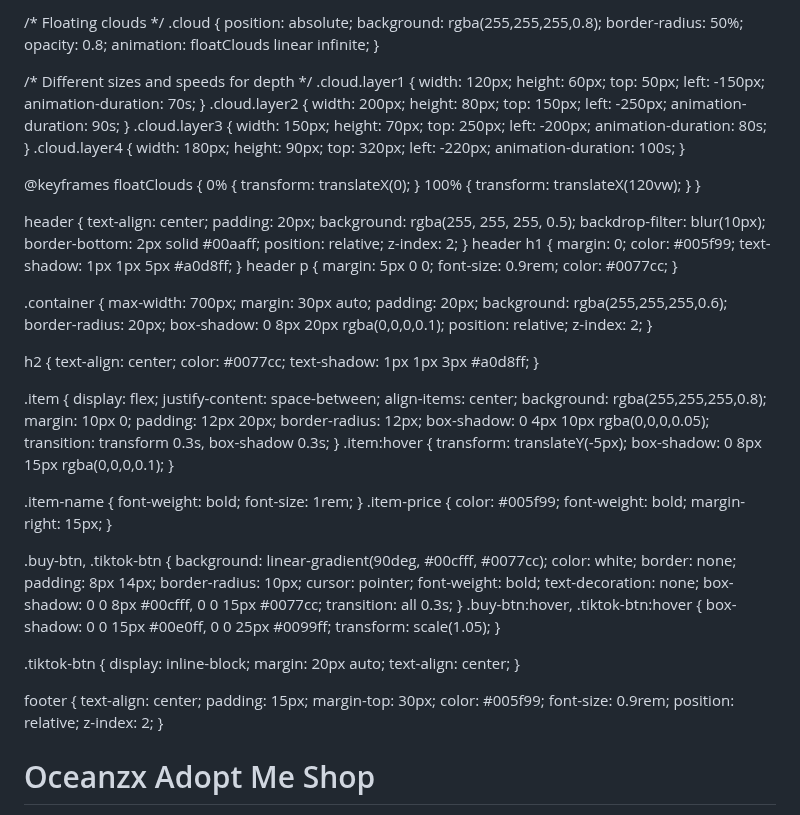
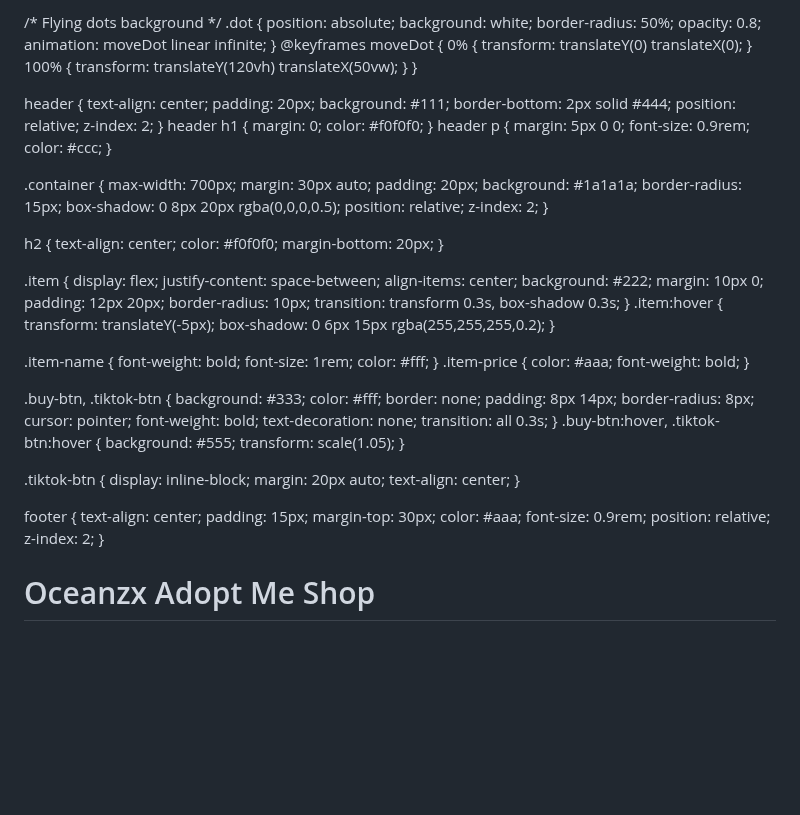
Before and after one commit to oceanlol/Oceanzx.github.io, a Markdown page: README.md, the part around the change. GitHub-like rendering; blank space fills up the shorter version.

Commit message:
Update styles and add flying dots animation

```diff
--- a/README.md
+++ b/README.md
@@ -8,101 +8,90 @@
   body {
     margin: 0;
     font-family: 'Arial', sans-serif;
-    background: linear-gradient(to bottom, #cce7ff, #f0f8ff);
-    color: #333;
-    overflow-x: hidden;
+    background: black;
+    color: #e0e0e0;
+    overflow: hidden;
   }
 
-  /* Floating clouds */
-  .cloud {
+  /* Flying dots background */
+  .dot {
     position: absolute;
-    background: rgba(255,255,255,0.8);
+    background: white;
     border-radius: 50%;
     opacity: 0.8;
-    animation: floatClouds linear infinite;
+    animation: moveDot linear infinite;
   }
-
-  /* Different sizes and speeds for depth */
-  .cloud.layer1 { width: 120px; height: 60px; top: 50px; left: -150px; animation-duration: 70s; }
-  .cloud.layer2 { width: 200px; height: 80px; top: 150px; left: -250px; animation-duration: 90s; }
-  .cloud.layer3 { width: 150px; height: 70px; top: 250px; left: -200px; animation-duration: 80s; }
-  .cloud.layer4 { width: 180px; height: 90px; top: 320px; left: -220px; animation-duration: 100s; }
-
-  @keyframes floatClouds {
-    0% { transform: translateX(0); }
-    100% { transform: translateX(120vw); }
+  @keyframes moveDot {
+    0% { transform: translateY(0) translateX(0); }
+    100% { transform: translateY(120vh) translateX(50vw); }
   }
 
   header {
     text-align: center;
     padding: 20px;
-    background: rgba(255, 255, 255, 0.5);
-    backdrop-filter: blur(10px);
-    border-bottom: 2px solid #00aaff;
+    background: #111;
+    border-bottom: 2px solid #444;
     position: relative;
     z-index: 2;
   }
   header h1 {
     margin: 0;
-    color: #005f99;
-    text-shadow: 1px 1px 5px #a0d8ff;
+    color: #f0f0f0;
   }
   header p {
     margin: 5px 0 0;
     font-size: 0.9rem;
-    color: #0077cc;
+    color: #ccc;
   }
 
   .container {
     max-width: 700px;
     margin: 30px auto;
     padding: 20px;
-    background: rgba(255,255,255,0.6);
-    border-radius: 20px;
-    box-shadow: 0 8px 20px rgba(0,0,0,0.1);
+    background: #1a1a1a;
+    border-radius: 15px;
+    box-shadow: 0 8px 20px rgba(0,0,0,0.5);
     position: relative;
     z-index: 2;
   }
 
   h2 {
     text-align: center;
-    color: #0077cc;
-    text-shadow: 1px 1px 3px #a0d8ff;
+    color: #f0f0f0;
+    margin-bottom: 20px;
   }
 
   .item {
     display: flex;
     justify-content: space-between;
     align-items: center;
-    background: rgba(255,255,255,0.8);
+    background: #222;
     margin: 10px 0;
     padding: 12px 20px;
-    border-radius: 12px;
-    box-shadow: 0 4px 10px rgba(0,0,0,0.05);
+    border-radius: 10px;
     transition: transform 0.3s, box-shadow 0.3s;
   }
   .item:hover {
     transform: translateY(-5px);
-    box-shadow: 0 8px 15px rgba(0,0,0,0.1);
+    box-shadow: 0 6px 15px rgba(255,255,255,0.2);
   }
 
-  .item-name { font-weight: bold; font-size: 1rem; }
-  .item-price { color: #005f99; font-weight: bold; margin-right: 15px; }
+  .item-name { font-weight: bold; font-size: 1rem; color: #fff; }
+  .item-price { color: #aaa; font-weight: bold; }
 
   .buy-btn, .tiktok-btn {
-    background: linear-gradient(90deg, #00cfff, #0077cc);
-    color: white;
+    background: #333;
+    color: #fff;
     border: none;
     padding: 8px 14px;
-    border-radius: 10px;
+    border-radius: 8px;
     cursor: pointer;
     font-weight: bold;
     text-decoration: none;
-    box-shadow: 0 0 8px #00cfff, 0 0 15px #0077cc;
     transition: all 0.3s;
   }
   .buy-btn:hover, .tiktok-btn:hover {
-    box-shadow: 0 0 15px #00e0ff, 0 0 25px #0099ff;
+    background: #555;
     transform: scale(1.05);
   }
 
@@ -112,7 +101,7 @@
     text-align: center;
     padding: 15px;
     margin-top: 30px;
-    color: #005f99;
+    color: #aaa;
     font-size: 0.9rem;
     position: relative;
     z-index: 2;
@@ -121,11 +110,21 @@
 </head>
 <body>
 
-<!-- Clouds -->
-<div class="cloud layer1"></div>
-<div class="cloud layer2"></div>
-<div class="cloud layer3"></div>
-<div class="cloud layer4"></div>
+<!-- Flying dots -->
+<script>
+  const numDots = 80;
+  for (let i = 0; i < numDots; i++) {
+    const dot = document.createElement('div');
+    dot.classList.add('dot');
+    const size = Math.random() * 3 + 1;
+    dot.style.width = size + 'px';
+    dot.style.height = size + 'px';
+    dot.style.top = Math.random() * window.innerHeight + 'px';
+    dot.style.left = Math.random() * window.innerWidth + 'px';
+    dot.style.animationDuration = (20 + Math.random() * 40) + 's';
+    document.body.appendChild(dot);
+  }
+</script>
 
 <header>
   <h1>Oceanzx Adopt Me Shop</h1>
```
